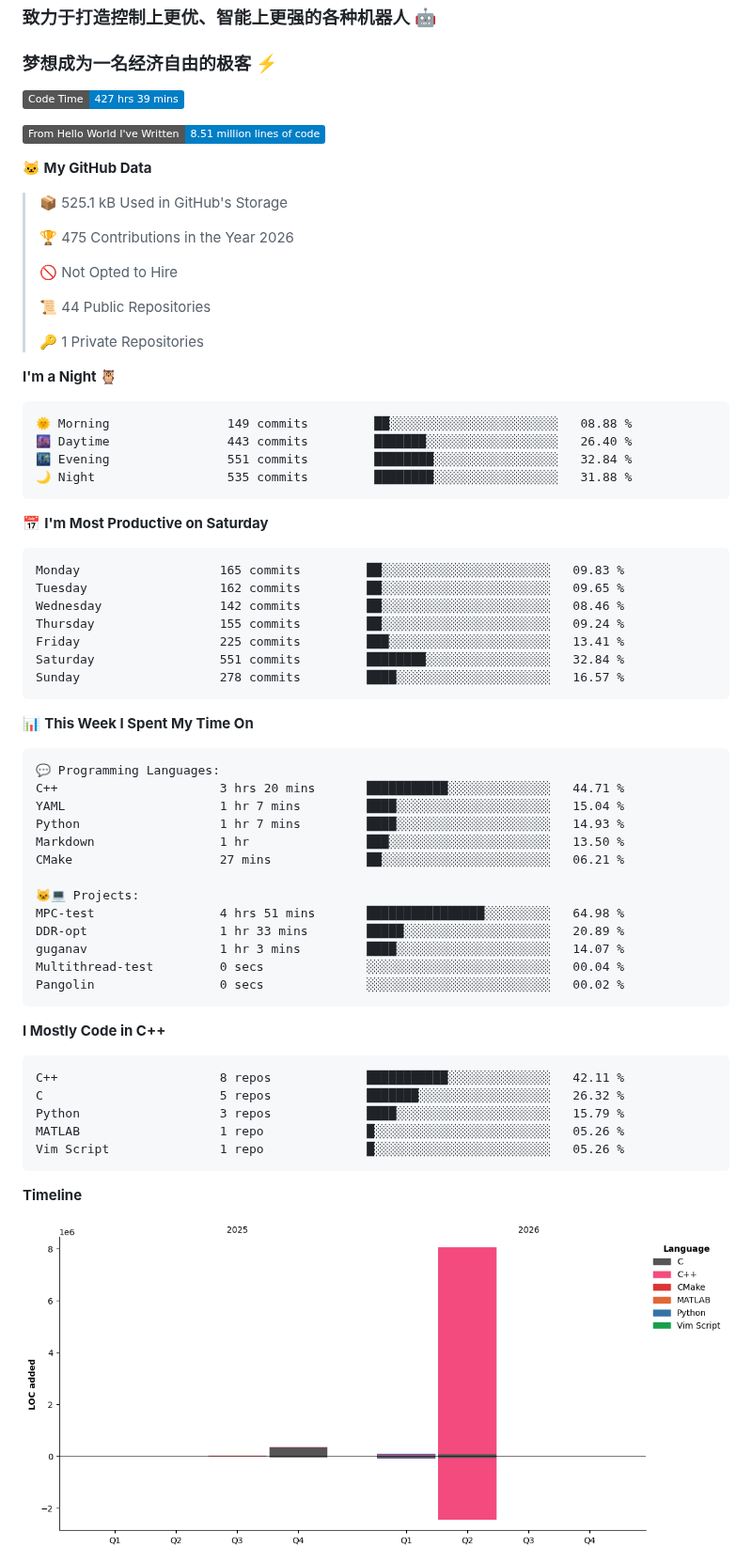
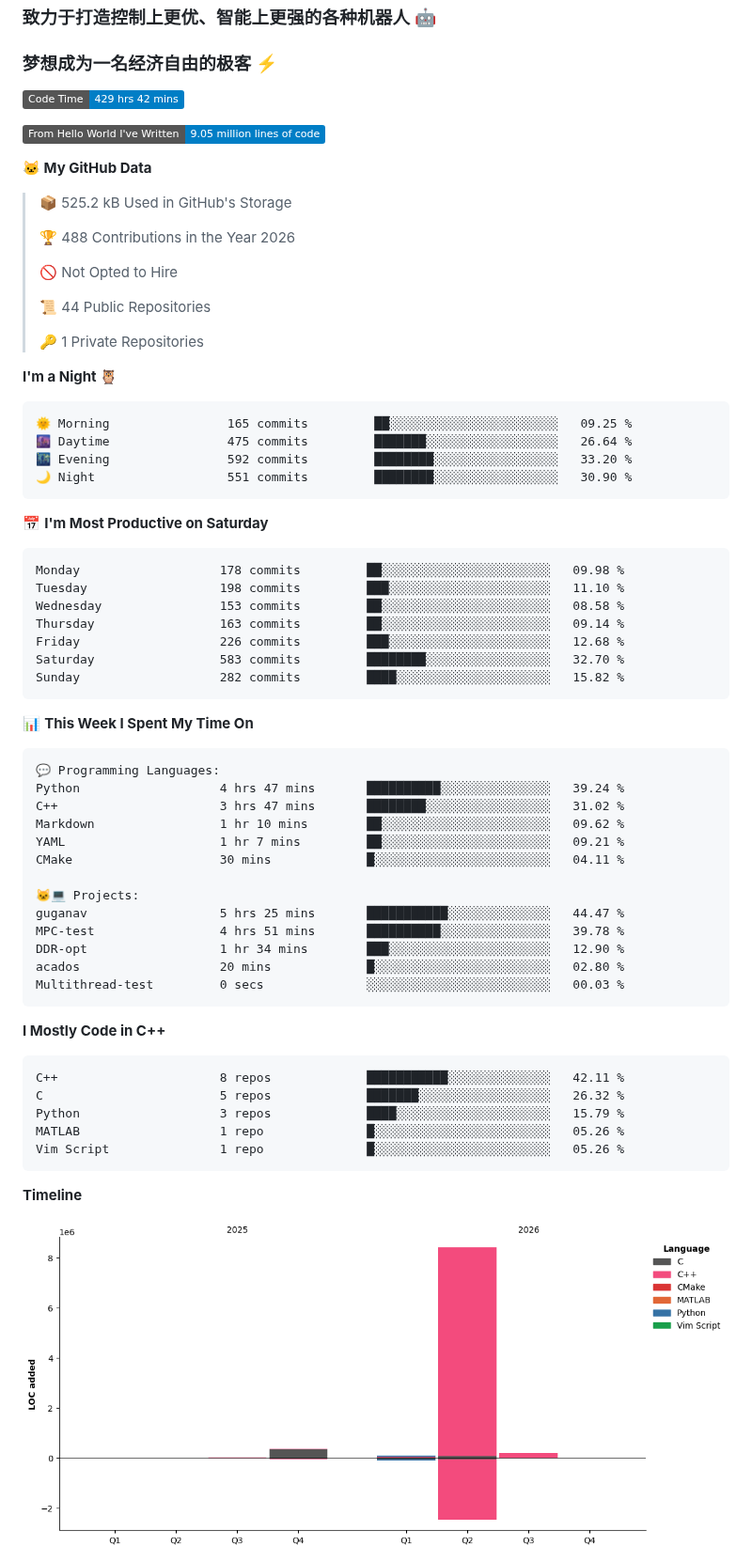
Before and after one commit to LemperorD/LemperorD, a Markdown page: README.md, the part around one of its changes. Shown at 94% size. Drawn GitHub-style; pictures changed too: assets/bar_graph.png; badges without logos.

Commit message:
Updated with Dev Metrics

````diff
--- a/README.md
+++ b/README.md
@@ -5,15 +5,15 @@
 ### 梦想成为一名经济自由的极客 :zap:
 
 <!--START_SECTION:waka-->
-![Code Time](http://img.shields.io/badge/Code%20Time-427%20hrs%2039%20mins-blue?style=flat)
+![Code Time](http://img.shields.io/badge/Code%20Time-429%20hrs%2042%20mins-blue?style=flat)
 
-![Lines of code](https://img.shields.io/badge/From%20Hello%20World%20I%27ve%20Written-8.51%20million%20lines%20of%20code-blue?style=flat)
+![Lines of code](https://img.shields.io/badge/From%20Hello%20World%20I%27ve%20Written-9.05%20million%20lines%20of%20code-blue?style=flat)
 
 **🐱 My GitHub Data**
 
-> 📦 525.1 kB Used in GitHub's Storage
+> 📦 525.2 kB Used in GitHub's Storage
  >
-> 🏆 475 Contributions in the Year 2026
+> 🏆 488 Contributions in the Year 2026
  >
 > 🚫 Not Opted to Hire
  >
@@ -24,21 +24,21 @@
 **I'm a Night 🦉**
 
 ```text
-🌞 Morning                149 commits         ██░░░░░░░░░░░░░░░░░░░░░░░   08.88 %
-🌆 Daytime                443 commits         ███████░░░░░░░░░░░░░░░░░░   26.40 %
-🌃 Evening                551 commits         ████████░░░░░░░░░░░░░░░░░   32.84 %
-🌙 Night                  535 commits         ████████░░░░░░░░░░░░░░░░░   31.88 %
+🌞 Morning                165 commits         ██░░░░░░░░░░░░░░░░░░░░░░░   09.25 %
+🌆 Daytime                475 commits         ███████░░░░░░░░░░░░░░░░░░   26.64 %
+🌃 Evening                592 commits         ████████░░░░░░░░░░░░░░░░░   33.20 %
+🌙 Night                  551 commits         ████████░░░░░░░░░░░░░░░░░   30.90 %
 ```
 📅 **I'm Most Productive on Saturday**
 
 ```text
-Monday                   165 commits         ██░░░░░░░░░░░░░░░░░░░░░░░   09.83 %
-Tuesday                  162 commits         ██░░░░░░░░░░░░░░░░░░░░░░░   09.65 %
-Wednesday                142 commits         ██░░░░░░░░░░░░░░░░░░░░░░░   08.46 %
-Thursday                 155 commits         ██░░░░░░░░░░░░░░░░░░░░░░░   09.24 %
-Friday                   225 commits         ███░░░░░░░░░░░░░░░░░░░░░░   13.41 %
-Saturday                 551 commits         ████████░░░░░░░░░░░░░░░░░   32.84 %
-Sunday                   278 commits         ████░░░░░░░░░░░░░░░░░░░░░   16.57 %
+Monday                   178 commits         ██░░░░░░░░░░░░░░░░░░░░░░░   09.98 %
+Tuesday                  198 commits         ███░░░░░░░░░░░░░░░░░░░░░░   11.10 %
+Wednesday                153 commits         ██░░░░░░░░░░░░░░░░░░░░░░░   08.58 %
+Thursday                 163 commits         ██░░░░░░░░░░░░░░░░░░░░░░░   09.14 %
+Friday                   226 commits         ███░░░░░░░░░░░░░░░░░░░░░░   12.68 %
+Saturday                 583 commits         ████████░░░░░░░░░░░░░░░░░   32.70 %
+Sunday                   282 commits         ████░░░░░░░░░░░░░░░░░░░░░   15.82 %
 ```
 
 
@@ -46,18 +46,18 @@ Sunday                   278 commits         ████░░░░░░░
 
 ```text
 💬 Programming Languages:
-C++                      3 hrs 20 mins       ███████████░░░░░░░░░░░░░░   44.71 %
-YAML                     1 hr 7 mins         ████░░░░░░░░░░░░░░░░░░░░░   15.04 %
-Python                   1 hr 7 mins         ████░░░░░░░░░░░░░░░░░░░░░   14.93 %
-Markdown                 1 hr                ███░░░░░░░░░░░░░░░░░░░░░░   13.50 %
-CMake                    27 mins             ██░░░░░░░░░░░░░░░░░░░░░░░   06.21 %
+Python                   4 hrs 47 mins       ██████████░░░░░░░░░░░░░░░   39.24 %
+C++                      3 hrs 47 mins       ████████░░░░░░░░░░░░░░░░░   31.02 %
+Markdown                 1 hr 10 mins        ██░░░░░░░░░░░░░░░░░░░░░░░   09.62 %
+YAML                     1 hr 7 mins         ██░░░░░░░░░░░░░░░░░░░░░░░   09.21 %
+CMake                    30 mins             █░░░░░░░░░░░░░░░░░░░░░░░░   04.11 %
 
 🐱‍💻 Projects:
-MPC-test                 4 hrs 51 mins       ████████████████░░░░░░░░░   64.98 %
-DDR-opt                  1 hr 33 mins        █████░░░░░░░░░░░░░░░░░░░░   20.89 %
-guganav                  1 hr 3 mins         ████░░░░░░░░░░░░░░░░░░░░░   14.07 %
-Multithread-test         0 secs              ░░░░░░░░░░░░░░░░░░░░░░░░░   00.04 %
-Pangolin                 0 secs              ░░░░░░░░░░░░░░░░░░░░░░░░░   00.02 %
+guganav                  5 hrs 25 mins       ███████████░░░░░░░░░░░░░░   44.47 %
+MPC-test                 4 hrs 51 mins       ██████████░░░░░░░░░░░░░░░   39.78 %
+DDR-opt                  1 hr 34 mins        ███░░░░░░░░░░░░░░░░░░░░░░   12.90 %
+acados                   20 mins             █░░░░░░░░░░░░░░░░░░░░░░░░   02.80 %
+Multithread-test         0 secs              ░░░░░░░░░░░░░░░░░░░░░░░░░   00.03 %
 ```
 
 **I Mostly Code in C++**
````
Also changed, not shown: other parts of README.md (+1 -1 lines).
